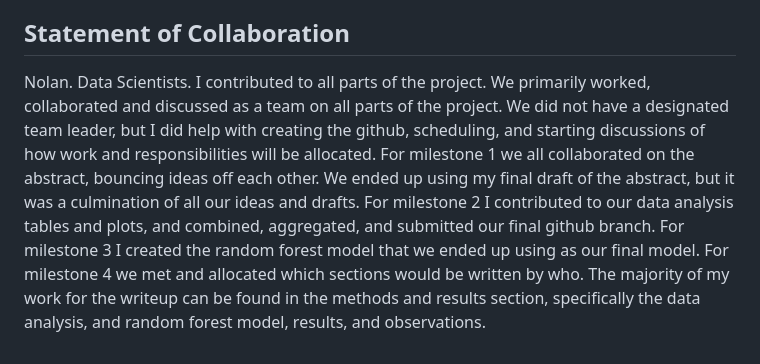
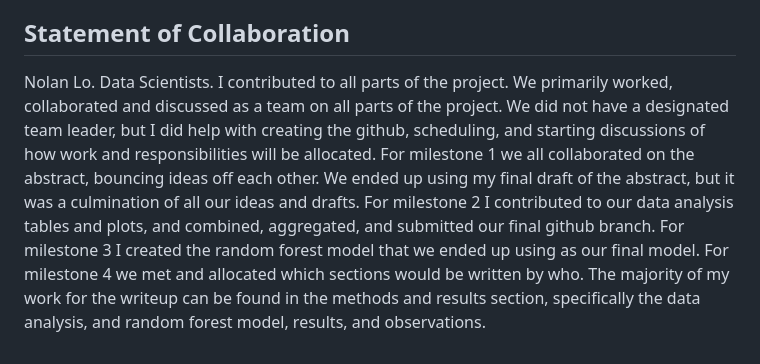
Before and after one commit to Nolan-Lo/Amazon_Product_Rating_Predictor, a Markdown page: Written_Report/writeup.md, the part around the change. GitHub-like rendering.

```diff
--- a/Written_Report/writeup.md
+++ b/Written_Report/writeup.md
@@ -118,4 +118,4 @@ Runtime limitations caused memory errors on larger subsets, highlighting the nee
 
 ## Statement of Collaboration
 
-Nolan. Data Scientists. I contributed to all parts of the project. We primarily worked, collaborated and discussed as a team on all parts of the project. We did not have a designated team leader, but I did help with creating the github, scheduling, and starting discussions of how work and responsibilities will be allocated. For milestone 1 we all collaborated on the abstract, bouncing ideas off each other. We ended up using my final draft of the abstract, but it was a culmination of all our ideas and drafts. For milestone 2  I contributed to our data analysis tables and plots, and combined, aggregated, and submitted our final github branch. For milestone 3 I created the random forest model that we ended up using as our final model. For milestone 4 we met and allocated which sections would be written by who. The majority of my work for the writeup can be found in the methods and results section, specifically the data analysis, and random forest model, results, and observations.
+Nolan Lo. Data Scientists. I contributed to all parts of the project. We primarily worked, collaborated and discussed as a team on all parts of the project. We did not have a designated team leader, but I did help with creating the github, scheduling, and starting discussions of how work and responsibilities will be allocated. For milestone 1 we all collaborated on the abstract, bouncing ideas off each other. We ended up using my final draft of the abstract, but it was a culmination of all our ideas and drafts. For milestone 2  I contributed to our data analysis tables and plots, and combined, aggregated, and submitted our final github branch. For milestone 3 I created the random forest model that we ended up using as our final model. For milestone 4 we met and allocated which sections would be written by who. The majority of my work for the writeup can be found in the methods and results section, specifically the data analysis, and random forest model, results, and observations.
```
